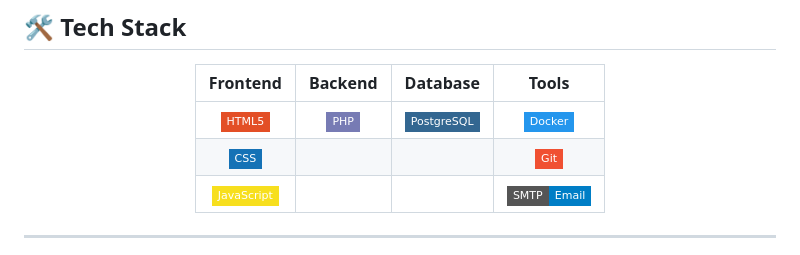
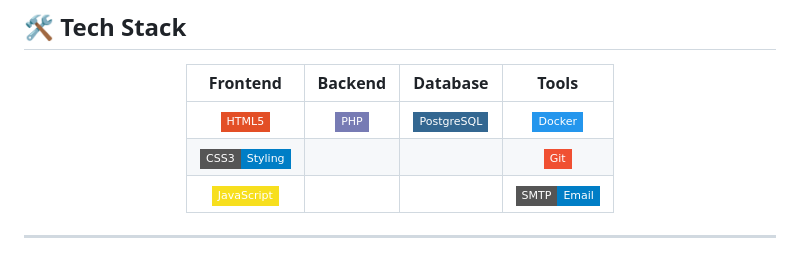
Before and after one commit to ProjectSI-KA21-PTA25-26/Kelompok_2, a Markdown page: README.md, the part around the change. GitHub-like rendering; badges without logos.

Commit message:
Update CSS badge to CSS3 and styling color

```diff
--- a/README.md
+++ b/README.md
@@ -51,7 +51,7 @@
 | Frontend | Backend | Database | Tools |
 |:--------:|:-------:|:--------:|:-----:|
 | ![HTML5](https://img.shields.io/badge/HTML5-E34F26?style=flat-square&logo=html5&logoColor=white) | ![PHP](https://img.shields.io/badge/PHP-777BB4?style=flat-square&logo=php&logoColor=white) | ![PostgreSQL](https://img.shields.io/badge/PostgreSQL-336791?style=flat-square&logo=postgresql&logoColor=white) | ![Docker](https://img.shields.io/badge/Docker-2496ED?style=flat-square&logo=docker&logoColor=white) |
-| ![CSS](https://img.shields.io/badge/CSS-1572B6?style=flat-square&logo=css3&logoColor=white) |  |  | ![Git](https://img.shields.io/badge/Git-F05032?style=flat-square&logo=git&logoColor=white) |
+| ![CSS3](https://img.shields.io/badge/CSS3-Styling-blue?style=flat-square&logo=css3&logoColor=white) |  |  | ![Git](https://img.shields.io/badge/Git-F05032?style=flat-square&logo=git&logoColor=white) |
 | ![JavaScript](https://img.shields.io/badge/JavaScript-F7DF1E?style=flat-square&logo=javascript&logoColor=black) |  |  | ![SMTP](https://img.shields.io/badge/SMTP-Email-blue?style=flat-square&logo=gmail&logoColor=white) |
 
 </div>
```
